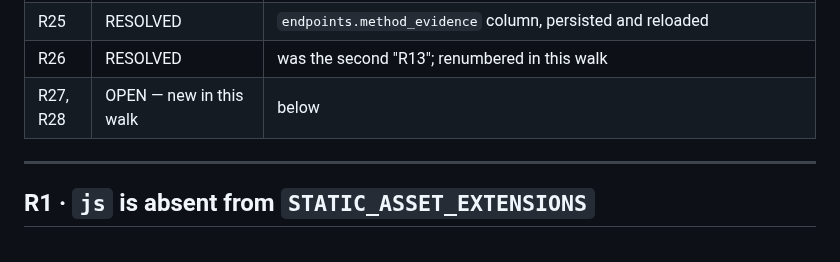
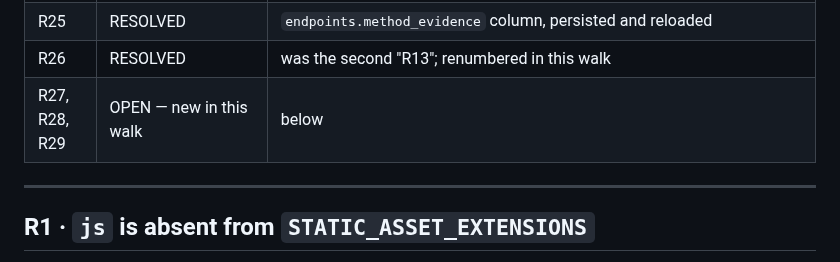
Before and after one commit to ptkvaibhav/clinkz, a Markdown page: docs/analysis/register.md, the part around the change. GitHub-like rendering.

Commit message:
docs(register): walk table names R29

```diff
--- a/docs/analysis/register.md
+++ b/docs/analysis/register.md
@@ -51,7 +51,7 @@ stored-bundle measurement keeps that measurement and is marked as carried.
 | R24 | OPEN | `Finding.model_fields` — 14 fields, none names a class |
 | R25 | RESOLVED | `endpoints.method_evidence` column, persisted and reloaded |
 | R26 | RESOLVED | was the second "R13"; renumbered in this walk |
-| R27, R28 | OPEN — new in this walk | below |
+| R27, R28, R29 | OPEN — new in this walk | below |
 
 ---
 
```
